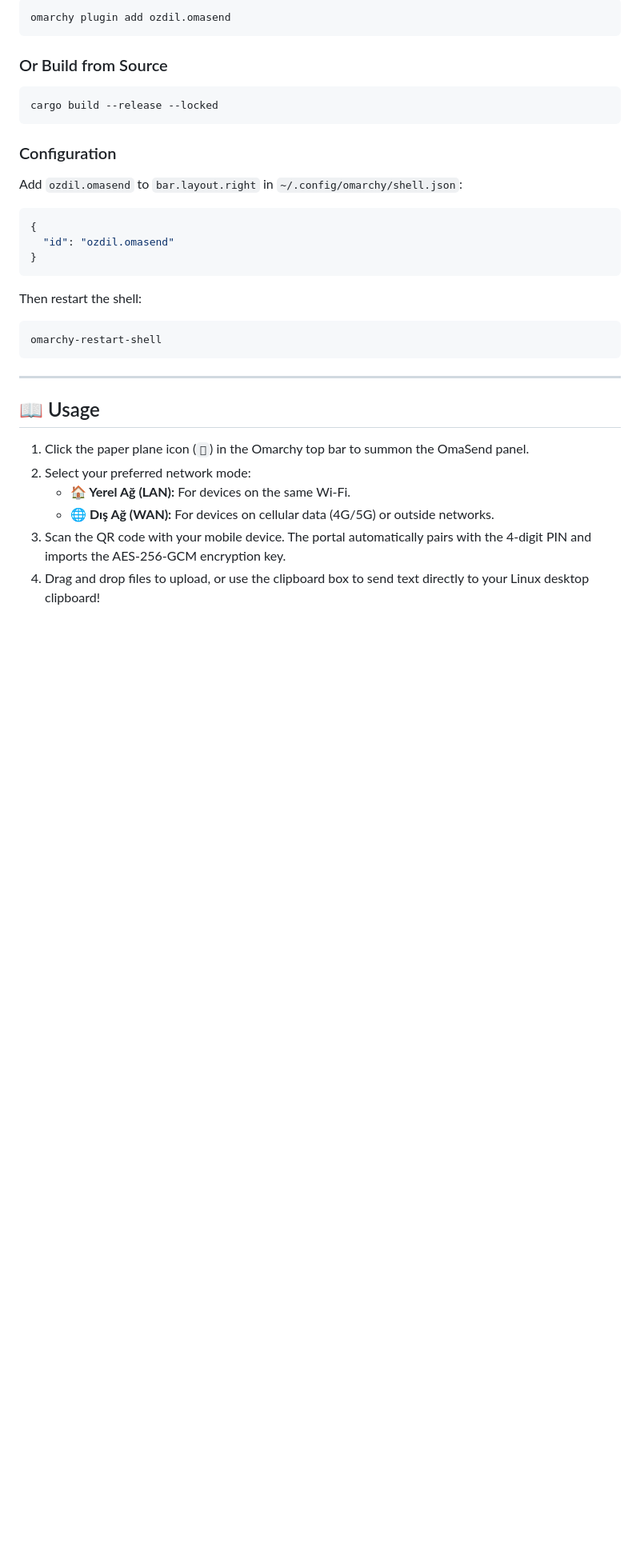
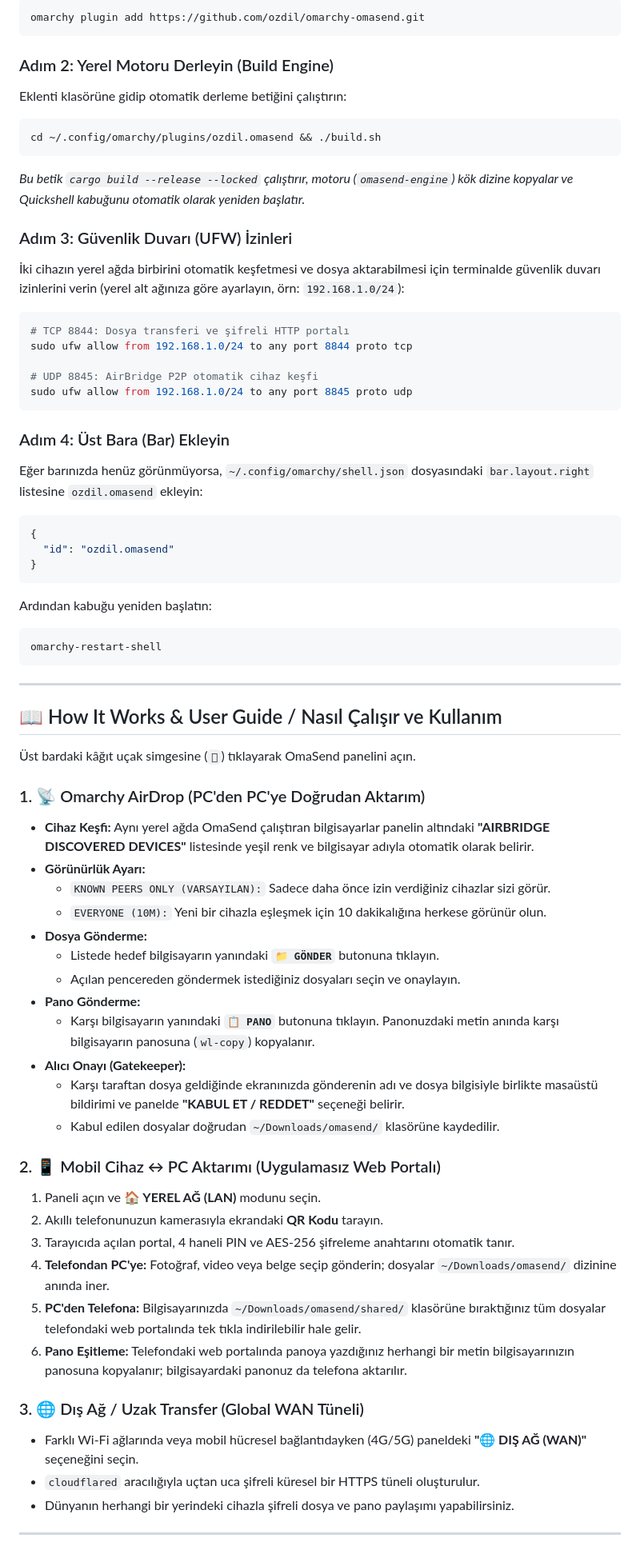
Before and after one commit to ozdil/omarchy-omasend, a Markdown page: README.md, the part around one of its changes. Shown at 80% size. Rendered like a GitHub page; blank space fills up the shorter version.

````diff
--- a/README.md
+++ b/README.md
@@ -56,32 +55,68 @@ sudo pacman -S cloudflared
 ```bash
-omarchy plugin add ozdil.omasend
+omarchy plugin add https://github.com/ozdil/omarchy-omasend.git
 ```
 
-### Or Build from Source
+### Adım 2: Yerel Motoru Derleyin (Build Engine)
+Eklenti klasörüne gidip otomatik derleme betiğini çalıştırın:
 ```bash
-cargo build --release --locked
+cd ~/.config/omarchy/plugins/ozdil.omasend && ./build.sh
+```
+*Bu betik `cargo build --release --locked` çalıştırır, motoru (`omasend-engine`) kök dizine kopyalar ve Quickshell kabuğunu otomatik olarak yeniden başlatır.*
+
+### Adım 3: Güvenlik Duvarı (UFW) İzinleri
+İki cihazın yerel ağda birbirini otomatik keşfetmesi ve dosya aktarabilmesi için terminalde güvenlik duvarı izinlerini verin (yerel alt ağınıza göre ayarlayın, örn: `192.168.1.0/24`):
+```bash
+# TCP 8844: Dosya transferi ve şifreli HTTP portalı
+sudo ufw allow from 192.168.1.0/24 to any port 8844 proto tcp
+
+# UDP 8845: AirBridge P2P otomatik cihaz keşfi
+sudo ufw allow from 192.168.1.0/24 to any port 8845 proto udp
 ```
 
-### Configuration
-Add `ozdil.omasend` to `bar.layout.right` in `~/.config/omarchy/shell.json`:
+### Adım 4: Üst Bara (Bar) Ekleyin
+Eğer barınızda henüz görünmüyorsa, `~/.config/omarchy/shell.json` dosyasındaki `bar.layout.right` listesine `ozdil.omasend` ekleyin:
 ```json
 {
   "id": "ozdil.omasend"
 }
 ```
-
-Then restart the shell:
+Ardından kabuğu yeniden başlatın:
 ```bash
 omarchy-restart-shell
 ```
 
 ---
 
-## 📖 Usage
+## 📖 How It Works & User Guide / Nasıl Çalışır ve Kullanım
 
-1. Click the paper plane icon (``) in the Omarchy top bar to summon the OmaSend panel.
-2. Select your preferred network mode:
-   - **🏠 Yerel Ağ (LAN):** For devices on the same Wi-Fi.
-   - **🌐 Dış Ağ (WAN):** For devices on cellular data (4G/5G) or outside networks.
-3. Scan the QR code with your mobile device. The portal automatically pairs with the 4-digit PIN and imports the AES-256-GCM encryption key.
-4. Drag and drop files to upload, or use the clipboard box to send text directly to your Linux desktop clipboard!
+Üst bardaki kâğıt uçak simgesine (``) tıklayarak OmaSend panelini açın.
+
+### 1. 📡 Omarchy AirDrop (PC'den PC'ye Doğrudan Aktarım)
+- **Cihaz Keşfi:** Aynı yerel ağda OmaSend çalıştıran bilgisayarlar panelin altındaki **"AIRBRIDGE DISCOVERED DEVICES"** listesinde yeşil renk ve bilgisayar adıyla otomatik olarak belirir.
+- **Görünürlük Ayarı:**
+  - `KNOWN PEERS ONLY (VARSAYILAN):` Sadece daha önce izin verdiğiniz cihazlar sizi görür.
+  - `EVERYONE (10M):` Yeni bir cihazla eşleşmek için 10 dakikalığına herkese görünür olun.
+- **Dosya Gönderme:**
+  - Listede hedef bilgisayarın yanındaki **`📁 GÖNDER`** butonuna tıklayın.
+  - Açılan pencereden göndermek istediğiniz dosyaları seçin ve onaylayın.
+- **Pano Gönderme:**
+  - Karşı bilgisayarın yanındaki **`📋 PANO`** butonuna tıklayın. Panonuzdaki metin anında karşı bilgisayarın panosuna (`wl-copy`) kopyalanır.
+- **Alıcı Onayı (Gatekeeper):**
+  - Karşı taraftan dosya geldiğinde ekranınızda gönderenin adı ve dosya bilgisiyle birlikte masaüstü bildirimi ve panelde **"KABUL ET / REDDET"** seçeneği belirir.
+  - Kabul edilen dosyalar doğrudan `~/Downloads/omasend/` klasörüne kaydedilir.
+
+### 2. 📱 Mobil Cihaz ↔ PC Aktarımı (Uygulamasız Web Portalı)
+1. Paneli açın ve **🏠 YEREL AĞ (LAN)** modunu seçin.
+2. Akıllı telefonunuzun kamerasıyla ekrandaki **QR Kodu** tarayın.
+3. Tarayıcıda açılan portal, 4 haneli PIN ve AES-256 şifreleme anahtarını otomatik tanır.
+4. **Telefondan PC'ye:** Fotoğraf, video veya belge seçip gönderin; dosyalar `~/Downloads/omasend/` dizinine anında iner.
+5. **PC'den Telefona:** Bilgisayarınızda `~/Downloads/omasend/shared/` klasörüne bıraktığınız tüm dosyalar telefondaki web portalında tek tıkla indirilebilir hale gelir.
+6. **Pano Eşitleme:** Telefondaki web portalında panoya yazdığınız herhangi bir metin bilgisayarınızın panosuna kopyalanır; bilgisayardaki panonuz da telefona aktarılır.
+
+### 3. 🌐 Dış Ağ / Uzak Transfer (Global WAN Tüneli)
+- Farklı Wi-Fi ağlarında veya mobil hücresel bağlantıdayken (4G/5G) paneldeki **"🌐 DIŞ AĞ (WAN)"** seçeneğini seçin.
+- `cloudflared` aracılığıyla uçtan uca şifreli küresel bir HTTPS tüneli oluşturulur.
+- Dünyanın herhangi bir yerindeki cihazla şifreli dosya ve pano paylaşımı yapabilirsiniz.
+
+---
+
````
Also changed, not shown: other parts of README.md (+47 -35 lines).
